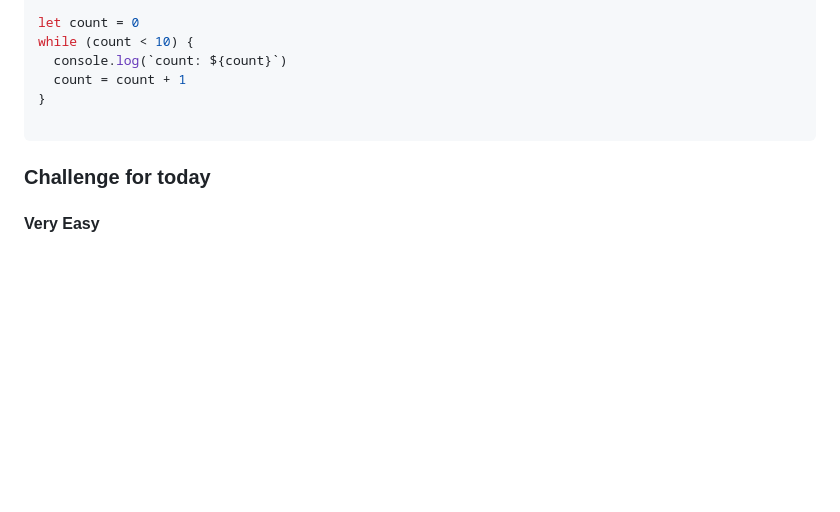
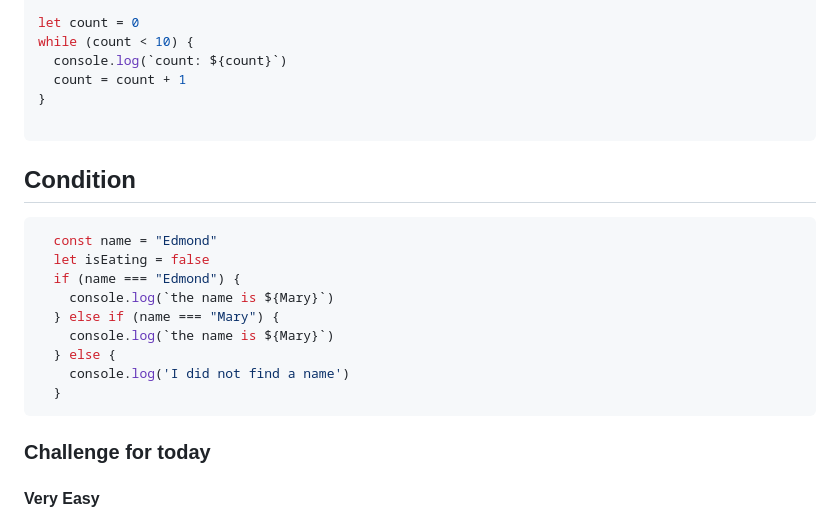
Before and after one commit to edmondklai/2023-summer, a Markdown page: week-2/agenda.md, the part around the change. Drawn GitHub-style; blank space fills up the shorter version.

Commit message:
add condition

````diff
--- a/week-2/agenda.md
+++ b/week-2/agenda.md
@@ -142,6 +142,20 @@ while (count < 10) {
 
 ```
 
+## Condition
+```js
+  const name = "Edmond"
+  let isEating = false
+  if (name === "Edmond") {
+    console.log(`the name is ${Mary}`)
+  } else if (name === "Mary") {
+    console.log(`the name is ${Mary}`)
+  } else {
+    console.log('I did not find a name')
+  }
+```
+
+
 ### Challenge for today
 
 #### Very Easy
````
